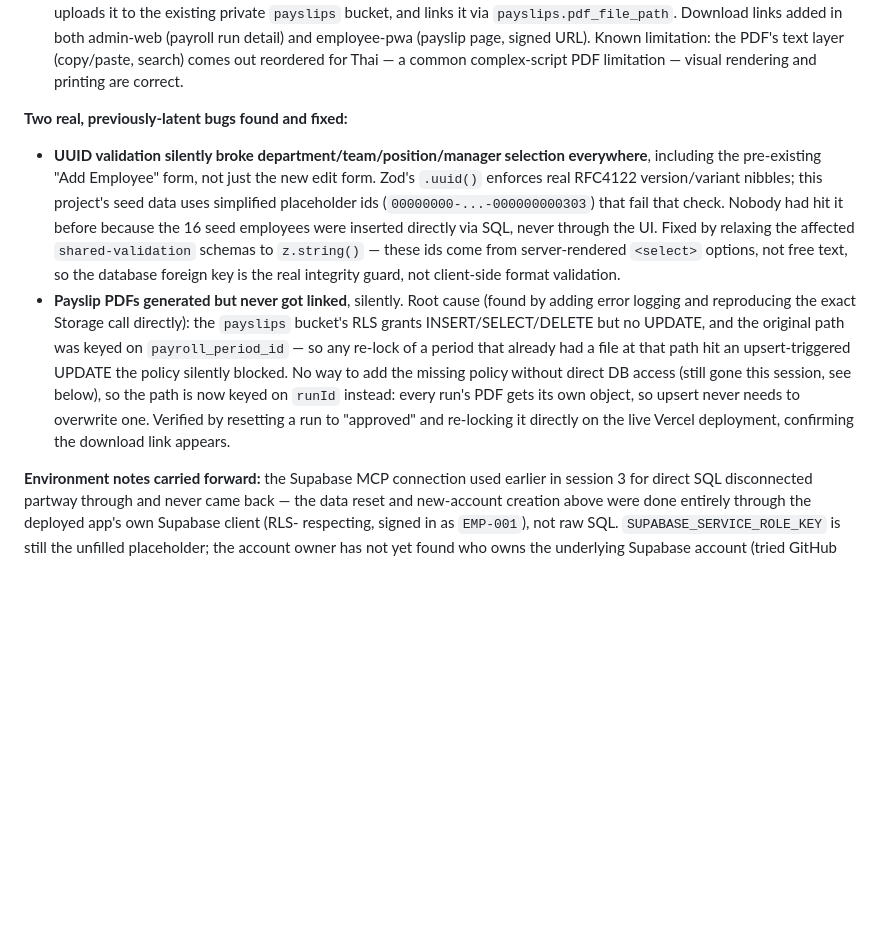
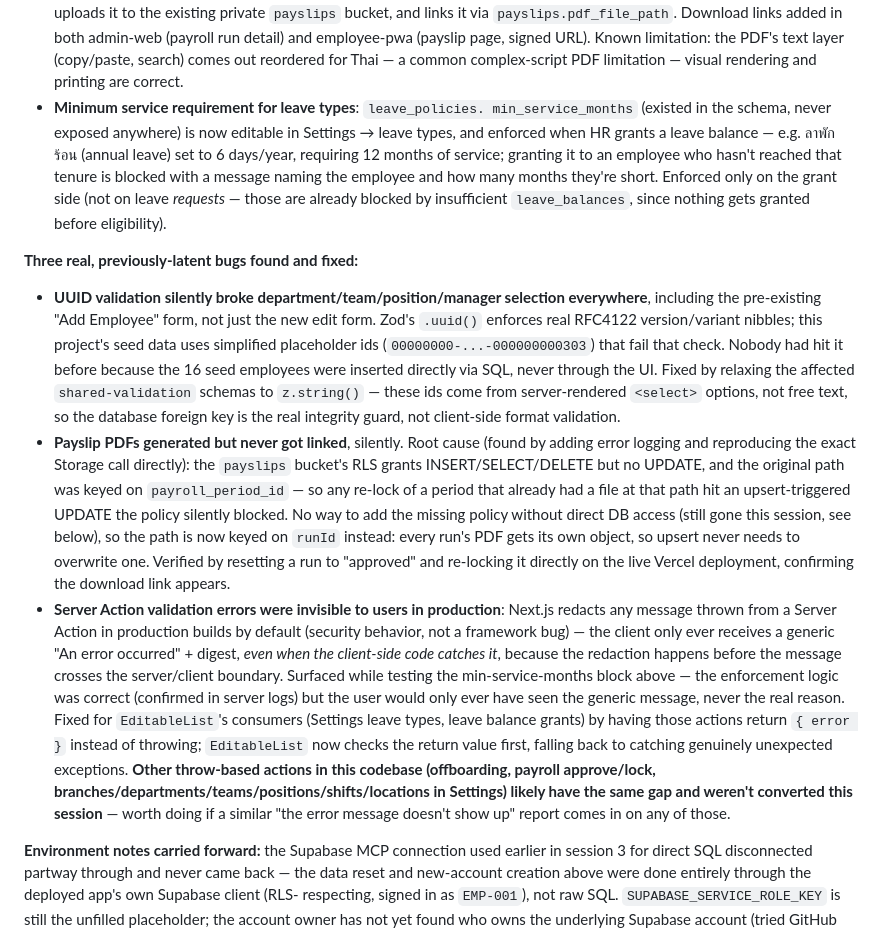
Before and after one commit to siripornnineall-ai/nineall-hr, a Markdown page: IMPLEMENTATION_STATUS.md, the part around the change. Rendered like a GitHub page; blank space fills up the shorter version.

Commit message:
Document min-service-months feature and Server Action error-redaction bug

```diff
--- a/IMPLEMENTATION_STATUS.md
+++ b/IMPLEMENTATION_STATUS.md
@@ -151,8 +151,17 @@ New features, all click-tested against production:
   signed URL). Known limitation: the PDF's text layer (copy/paste,
   search) comes out reordered for Thai — a common complex-script PDF
   limitation — visual rendering and printing are correct.
+- **Minimum service requirement for leave types**: `leave_policies.
+  min_service_months` (existed in the schema, never exposed anywhere)
+  is now editable in Settings → leave types, and enforced when HR grants
+  a leave balance — e.g. ลาพักร้อน (annual leave) set to 6 days/year,
+  requiring 12 months of service; granting it to an employee who hasn't
+  reached that tenure is blocked with a message naming the employee and
+  how many months they're short. Enforced only on the grant side (not on
+  leave *requests* — those are already blocked by insufficient
+  `leave_balances`, since nothing gets granted before eligibility).
 
-**Two real, previously-latent bugs found and fixed:**
+**Three real, previously-latent bugs found and fixed:**
 - **UUID validation silently broke department/team/position/manager
   selection everywhere**, including the pre-existing "Add Employee" form,
   not just the new edit form. Zod's `.uuid()` enforces real RFC4122
@@ -175,6 +184,24 @@ New features, all click-tested against production:
   gets its own object, so upsert never needs to overwrite one. Verified
   by resetting a run to "approved" and re-locking it directly on the
   live Vercel deployment, confirming the download link appears.
+- **Server Action validation errors were invisible to users in
+  production**: Next.js redacts any message thrown from a Server Action
+  in production builds by default (security behavior, not a framework
+  bug) — the client only ever receives a generic "An error occurred" +
+  digest, *even when the client-side code catches it*, because the
+  redaction happens before the message crosses the server/client
+  boundary. Surfaced while testing the min-service-months block above —
+  the enforcement logic was correct (confirmed in server logs) but the
+  user would only ever have seen the generic message, never the real
+  reason. Fixed for `EditableList`'s consumers (Settings leave types,
+  leave balance grants) by having those actions return `{ error }`
+  instead of throwing; `EditableList` now checks the return value first,
+  falling back to catching genuinely unexpected exceptions. **Other
+  throw-based actions in this codebase (offboarding, payroll
+  approve/lock, branches/departments/teams/positions/shifts/locations in
+  Settings) likely have the same gap and weren't converted this
+  session** — worth doing if a similar "the error message doesn't show
+  up" report comes in on any of those.
 
 **Environment notes carried forward:** the Supabase MCP connection used
 earlier in session 3 for direct SQL disconnected partway through and
```
